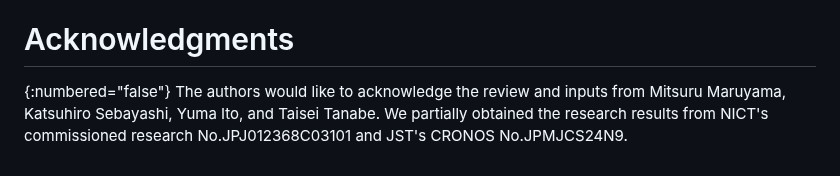
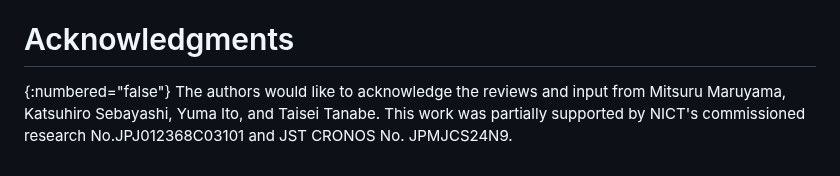
Before and after one commit to watal/draft-watal-spring-srv6-sfc-sr-aware-functions, a Markdown page: draft-watal-spring-srv6-sfc-sr-aware-functions.md, the part around the change. GitHub-like rendering.

Commit message:
chore(docs): update Acknowledgments

```diff
--- a/draft-watal-spring-srv6-sfc-sr-aware-functions.md
+++ b/draft-watal-spring-srv6-sfc-sr-aware-functions.md
@@ -365,5 +365,5 @@ The following functionality has been implemented using OpenStack and Ansible:
 
 # Acknowledgments
 {:numbered="false"}
-The authors would like to acknowledge the review and inputs from Mitsuru Maruyama, Katsuhiro Sebayashi, Yuma Ito, and Taisei Tanabe.
-We partially obtained the research results from NICT's commissioned research No.JPJ012368C03101 and JST's CRONOS No.JPMJCS24N9.
+The authors would like to acknowledge the reviews and input from Mitsuru Maruyama, Katsuhiro Sebayashi, Yuma Ito, and Taisei Tanabe.
+This work was partially supported by NICT's commissioned research No.JPJ012368C03101 and JST CRONOS No. JPMJCS24N9.
```
